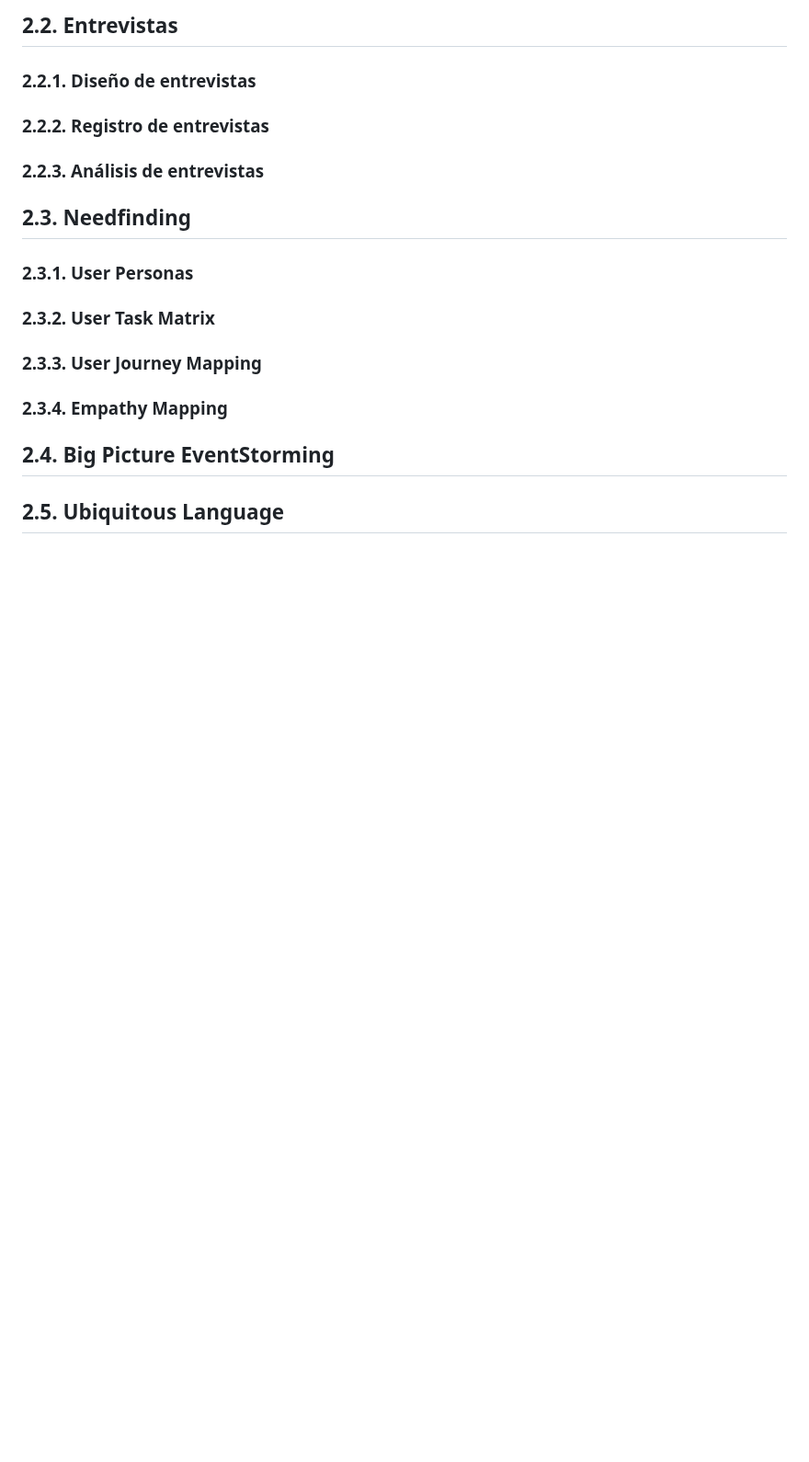
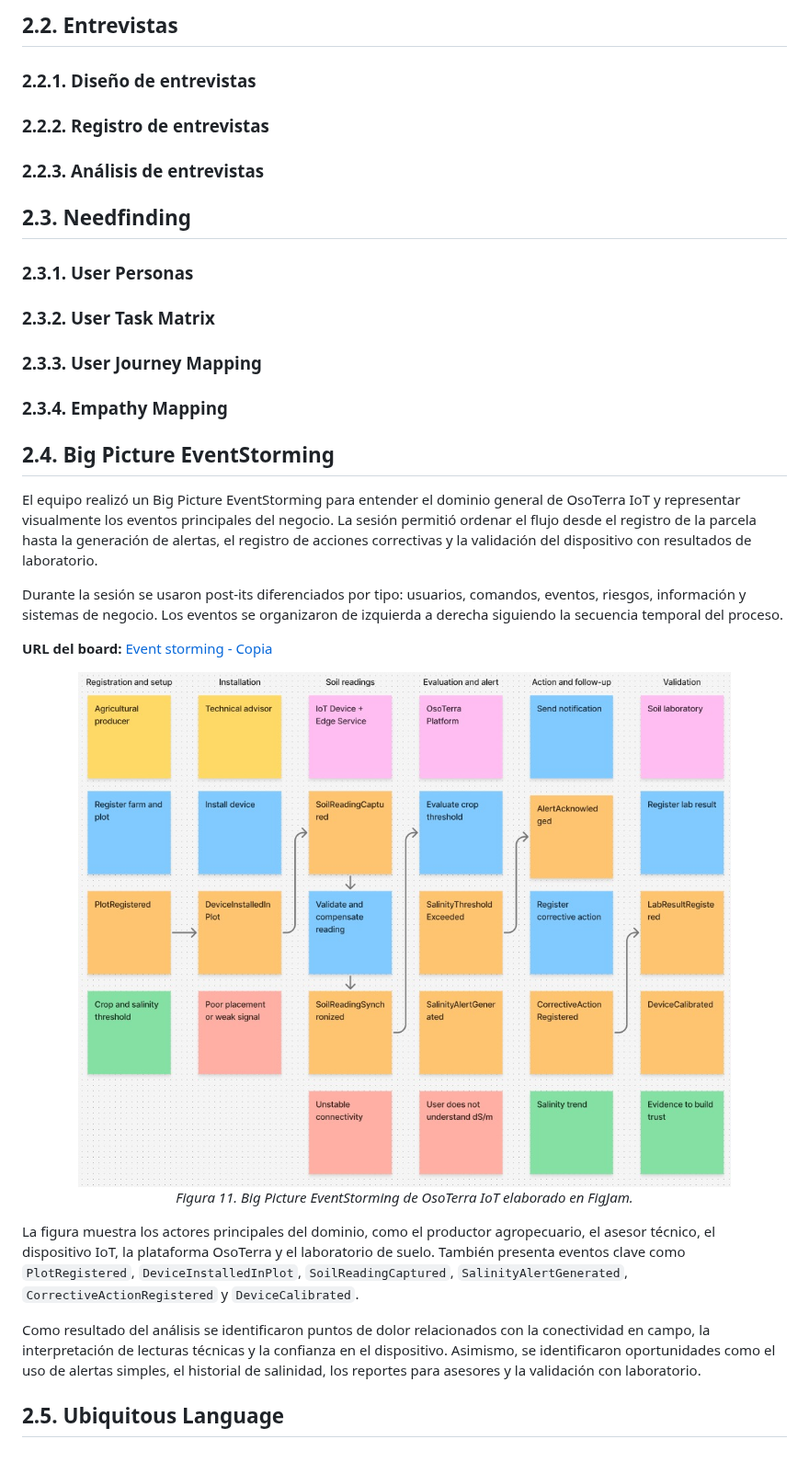
Before and after one commit to OsoTerra-IoT/OsoTerra---Project-Report, a Markdown page: chapters/chapter2.md, the part around the change. Shown at 92% size. Rendered like a GitHub page; pictures changed too: assets/eventstorming/Event-Storming-IoT.jpeg (added); blank space fills up the shorter version.

Commit message:
docs: add eventstorming evidence.

```diff
--- a/chapters/chapter2.md
+++ b/chapters/chapter2.md
@@ -147,4 +147,19 @@ Dado que solo el 8 % de los productores accede a crédito formal, la vía de ado
 
 ## 2.4. Big Picture EventStorming
 
+El equipo realizó un Big Picture EventStorming para entender el dominio general de OsoTerra IoT y representar visualmente los eventos principales del negocio. La sesión permitió ordenar el flujo desde el registro de la parcela hasta la generación de alertas, el registro de acciones correctivas y la validación del dispositivo con resultados de laboratorio.
+
+Durante la sesión se usaron post-its diferenciados por tipo: usuarios, comandos, eventos, riesgos, información y sistemas de negocio. Los eventos se organizaron de izquierda a derecha siguiendo la secuencia temporal del proceso.
+
+**URL del board:** [Event storming - Copia](https://www.figma.com/board/rOz6aC8xPFPeAZt5nTztdW/Event-storming--Copia-?node-id=0-1&t=jHZC7lXyvDzyzoJK-1)
+
+<div align="center">
+<img src="../assets/eventstorming/Event-Storming-IoT.jpeg" alt="Big Picture EventStorming de OsoTerra IoT en FigJam" width="900"/>
+<p><em>Figura 11. Big Picture EventStorming de OsoTerra IoT elaborado en FigJam.</em></p>
+</div>
+
+La figura muestra los actores principales del dominio, como el productor agropecuario, el asesor técnico, el dispositivo IoT, la plataforma OsoTerra y el laboratorio de suelo. También presenta eventos clave como `PlotRegistered`, `DeviceInstalledInPlot`, `SoilReadingCaptured`, `SalinityAlertGenerated`, `CorrectiveActionRegistered` y `DeviceCalibrated`.
+
+Como resultado del análisis se identificaron puntos de dolor relacionados con la conectividad en campo, la interpretación de lecturas técnicas y la confianza en el dispositivo. Asimismo, se identificaron oportunidades como el uso de alertas simples, el historial de salinidad, los reportes para asesores y la validación con laboratorio.
+
 ## 2.5. Ubiquitous Language
```
Also changed, not shown: versions.md (+2 -0 lines).
